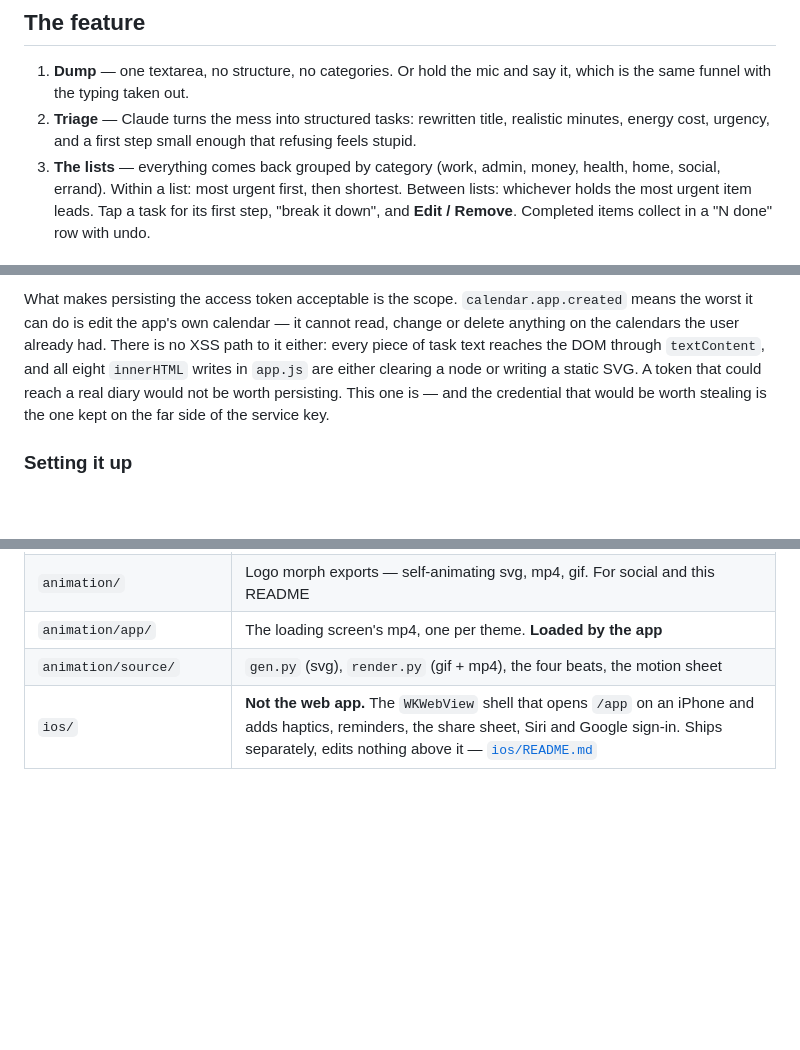
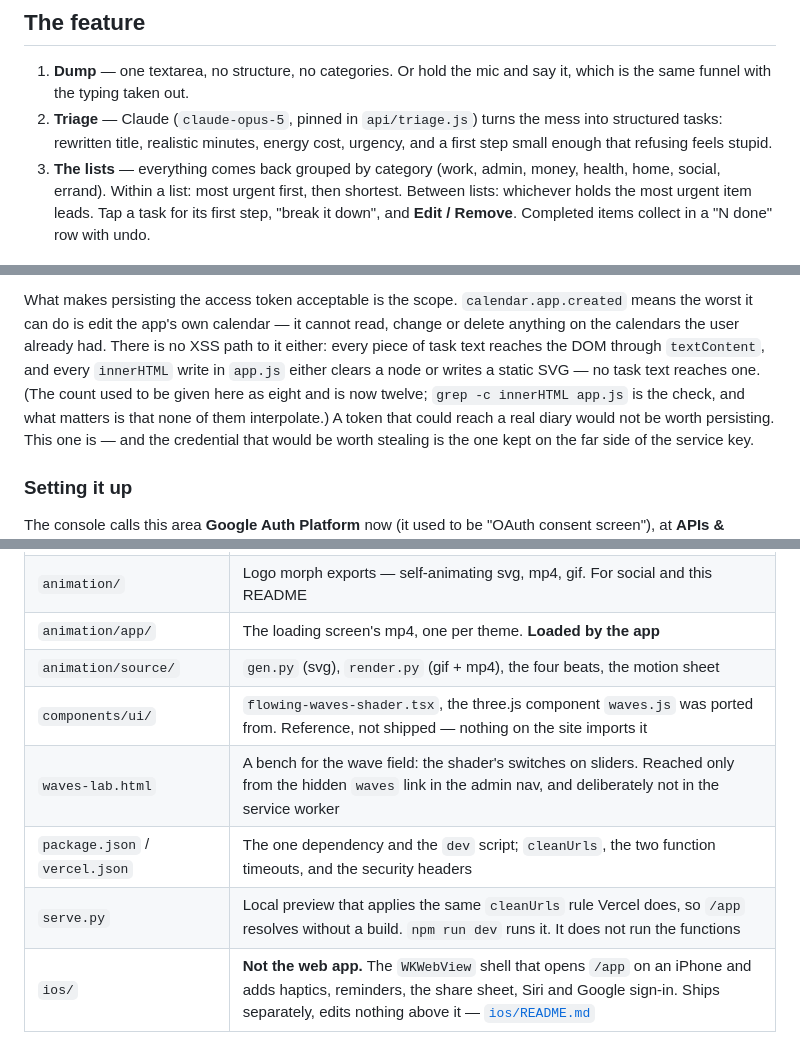
Before and after one commit to aimanhfidz/my.adhd, a Markdown page: README.md, 3 parts joined by grey strips. Drawn GitHub-style; blank space fills up the shorter version.

```diff
--- a/README.md
+++ b/README.md
@@ -29,9 +29,9 @@ a single task with a 2-minute first step. Everything else is parked out of sight
 
 1. **Dump** — one textarea, no structure, no categories. Or hold the mic and
    say it, which is the same funnel with the typing taken out.
-2. **Triage** — Claude turns the mess into structured tasks: rewritten title,
-   realistic minutes, energy cost, urgency, and a first step small enough that
-   refusing feels stupid.
+2. **Triage** — Claude (`claude-opus-5`, pinned in `api/triage.js`) turns the
+   mess into structured tasks: rewritten title, realistic minutes, energy
+   cost, urgency, and a first step small enough that refusing feels stupid.
 3. **The lists** — everything comes back grouped by category (work, admin,
    money, health, home, social, errand). Within a list: most urgent first,
    then shortest. Between lists: whichever holds the most urgent item leads.
@@ -476,8 +476,10 @@ What makes persisting the access token acceptable is the scope.
 `calendar.app.created` means the worst it can do is edit the app's own
 calendar — it cannot read, change or delete anything on the calendars the user
 already had. There is no XSS path to it either: every piece of task text
-reaches the DOM through `textContent`, and all eight `innerHTML` writes in
-`app.js` are either clearing a node or writing a static SVG. A token that could
+reaches the DOM through `textContent`, and every `innerHTML` write in `app.js`
+either clears a node or writes a static SVG — no task text reaches one. (The
+count used to be given here as eight and is now twelve; `grep -c innerHTML
+app.js` is the check, and what matters is that none of them interpolate.) A token that could
 reach a real diary would not be worth persisting. This one is — and the
 credential that would be worth stealing is the one kept on the far side of the
 service key.
@@ -632,6 +646,10 @@ sync, and a two-way sync wants conflict resolution, which wants a server.
 | `animation/` | Logo morph exports — self-animating svg, mp4, gif. For social and this README |
 | `animation/app/` | The loading screen's mp4, one per theme. **Loaded by the app** |
 | `animation/source/` | `gen.py` (svg), `render.py` (gif + mp4), the four beats, the motion sheet |
+| `components/ui/` | `flowing-waves-shader.tsx`, the three.js component `waves.js` was ported from. Reference, not shipped — nothing on the site imports it |
+| `waves-lab.html` | A bench for the wave field: the shader's switches on sliders. Reached only from the hidden `waves` link in the admin nav, and deliberately not in the service worker |
+| `package.json` / `vercel.json` | The one dependency and the `dev` script; `cleanUrls`, the two function timeouts, and the security headers |
+| `serve.py` | Local preview that applies the same `cleanUrls` rule Vercel does, so `/app` resolves without a build. `npm run dev` runs it. It does not run the functions |
 | `ios/` | **Not the web app.** The `WKWebView` shell that opens `/app` on an iPhone and adds haptics, reminders, the share sheet, Siri and Google sign-in. Ships separately, edits nothing above it — [`ios/README.md`](ios/README.md) |
 
 ## The loading animation
```
Also changed, not shown: other parts of README.md (+15 -3 lines).
